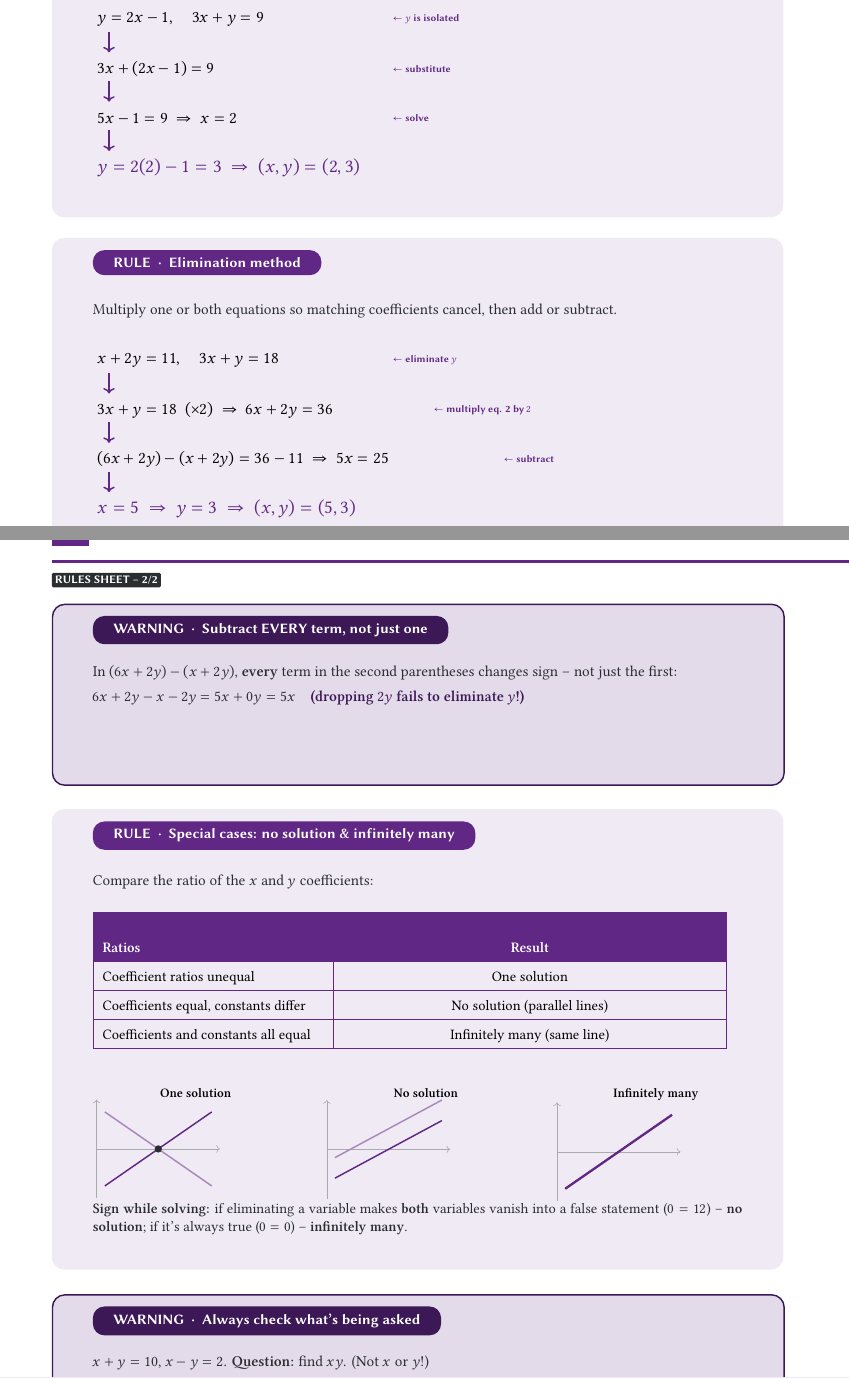
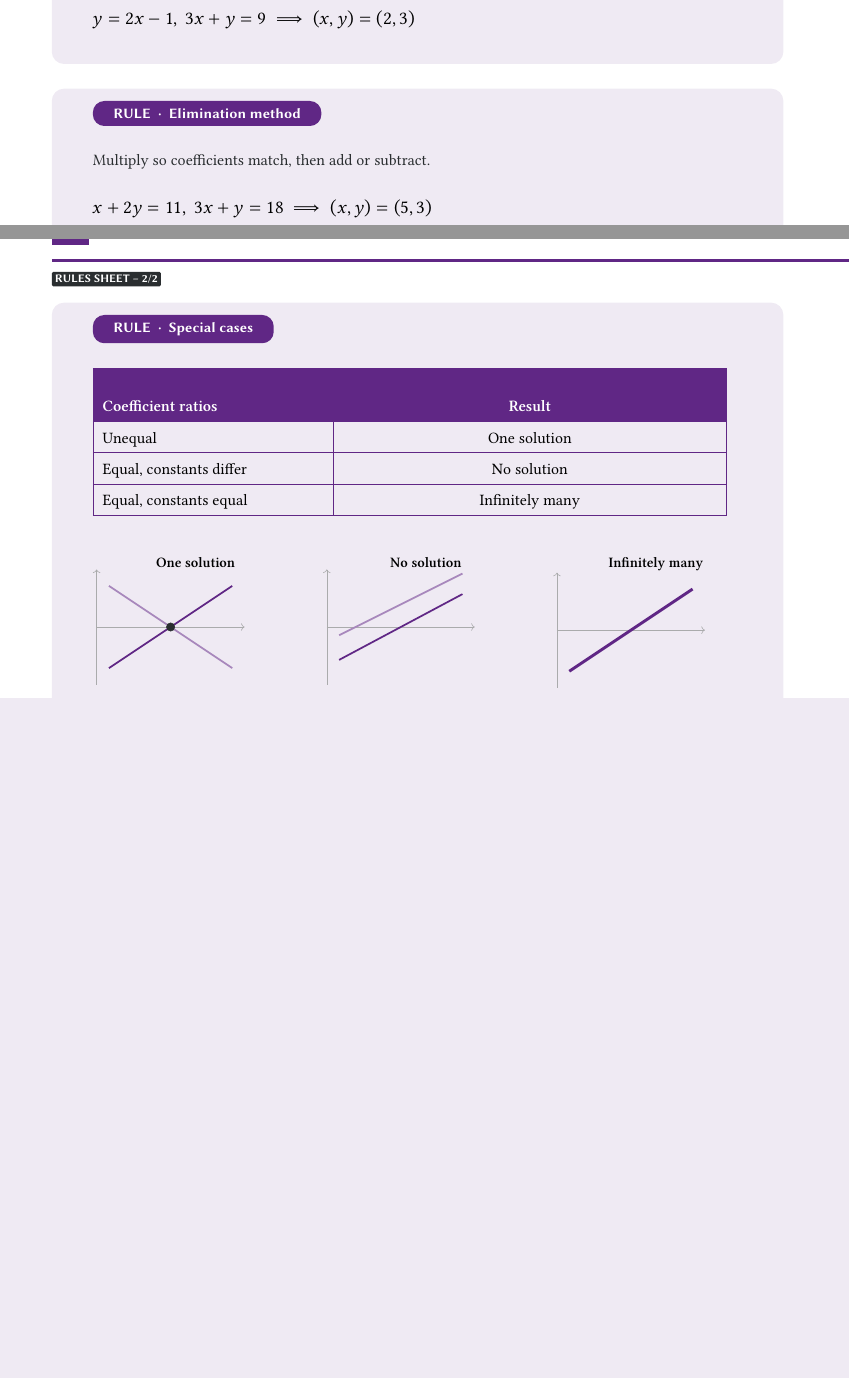
Before and after one commit to forvonworks/SAT1200, a LaTeX document (book2/lesson-02-systems-of-linear-equations/rules-sheet.tex): two parts of pages 1 and 2 of 2, joined at a grey line, cut so that both start at the same text, the shorter picture padded with empty space. Compiled offline with XeLaTeX.

Commit message:
Book 2 Lesson 2 rules sheet: strip to formulas only, fix overflow + glyph
Same treatment as Lesson 1: one-line rule + bare example per card, no
Wrong/Right boxes, no sign-slip/"what's asked" warning cards. Fixed a
missing \checkmark glyph (showed as a blank box) by switching to plain
text, and fixed Special Cases overflowing past the page bottom by
giving it its own page 2 with full room instead of cramming it under
the first three cards without checking the remaining vertical budget.

Co-Authored-By: Claude Sonnet 5 <noreply@anthropic.com>
Claude-Session: https://claude.ai/code/session_01W4CGa2RQX9iydLiDNzgSCo

```diff
--- a/book2/lesson-02-systems-of-linear-equations/rules-sheet.tex
+++ b/book2/lesson-02-systems-of-linear-equations/rules-sheet.tex
@@ -15,7 +15,6 @@
 \definecolor{accent}{HTML}{602785}
 \definecolor{badge}{HTML}{B8A0C8}
 \definecolor{ink}{HTML}{2A2E30}
-\definecolor{warn}{HTML}{3D1856}
 
 \setlength{\TPHorizModule}{1mm}
 \setlength{\TPVertModule}{1mm}
@@ -147,5 +128,4 @@ $2x-y=1$: \ $2(2)-3=1$ -- true.\\
 \end{textblock*}
 
 % ---- CARD 2: Substitution ----
-\cardbg{16}{115}{178}{78}
-\pill{26}{118}{Substitution method}
+\cardbg{16}{114}{178}{40}
@@ -157,51 +137,20 @@ other equation.}
 \end{textblock*}
 
-\begin{textblock*}{158mm}(26mm,142mm)
-\begin{tikzpicture}[every node/.style={font=\fontsize{11.5}{11.5}\selectfont}]
-\node[anchor=west] (l0) at (0,0) {$y=2x-1,\quad 3x+y=9$};
-\node[anchor=west,font=\sffamily\bfseries\scriptsize,text=accent] at (72mm,0) {$\leftarrow$ $y$ is isolated};
-
-\node[anchor=west] (l1) at (0,-12mm) {$3x+(2x-1)=9$};
-\node[anchor=west,font=\sffamily\bfseries\scriptsize,text=accent] at (72mm,-12mm) {$\leftarrow$ substitute};
-
-\node[anchor=west] (l2) at (0,-24mm) {$5x-1=9\ \Rightarrow\ x=2$};
-\node[anchor=west,font=\sffamily\bfseries\scriptsize,text=accent] at (72mm,-24mm) {$\leftarrow$ solve};
-
-\node[anchor=west,font=\sffamily\bfseries\fontsize{13}{13}\selectfont,text=accent] (l3) at (0,-36mm) {$y=2(2)-1=3\ \Rightarrow\ (x,y)=(2,3)$};
-
-\foreach \y in {-3,-15,-27}{
-  \draw[accent,->,line width=1pt] (4mm,\y mm) -- (4mm,\y mm -5mm);
-}
-\end{tikzpicture}
+\begin{textblock*}{158mm}(26mm,141mm)
+{\fontsize{13}{16}\selectfont $y=2x-1,\ 3x+y=9\ \Longrightarrow\ (x,y)=(2,3)$}
 \end{textblock*}
 
 % ---- CARD 3: Elimination ----
-\cardbg{16}{198}{178}{86}
-\pill{26}{201}{Elimination method}
+\cardbg{16}{160}{178}{40}
+\pill{26}{163}{Elimination method}
 
-\begin{textblock*}{158mm}(26mm,214mm)
-{\fontsize{10.5}{13}\selectfont\color{ink}
-Multiply one or both equations so matching coefficients cancel, then add or
-subtract.}
+\begin{textblock*}{158mm}(26mm,176mm)
+{\fontsize{11}{14}\selectfont\color{ink}
+Multiply so coefficients match, then add or subtract.}
 \end{textblock*}
 
-\begin{textblock*}{158mm}(26mm,225mm)
-\begin{tikzpicture}[every node/.style={font=\fontsize{11.5}{11.5}\selectfont}]
-\node[anchor=west] (l0) at (0,0) {$x+2y=11,\quad 3x+y=18$};
-\node[anchor=west,font=\sffamily\bfseries\scriptsize,text=accent] at (72mm,0) {$\leftarrow$ eliminate $y$};
-
-\node[anchor=west] (l1) at (0,-12mm) {$3x+y=18\ \ (\times2)\ \Rightarrow\ 6x+2y=36$};
-\node[anchor=west,font=\sffamily\bfseries\scriptsize,text=accent] at (82mm,-12mm) {$\leftarrow$ multiply eq. 2 by $2$};
-
-\node[anchor=west] (l2) at (0,-24mm) {$(6x+2y)-(x+2y)=36-11\ \Rightarrow\ 5x=25$};
-\node[anchor=west,font=\sffamily\bfseries\scriptsize,text=accent] at (99mm,-24mm) {$\leftarrow$ subtract};
-
-\node[anchor=west,font=\sffamily\bfseries\fontsize{13}{13}\selectfont,text=accent] (l3) at (0,-36mm) {$x=5\ \Rightarrow\ y=3\ \Rightarrow\ (x,y)=(5,3)$};
-
-\foreach \y in {-3,-15,-27}{
-  \draw[accent,->,line width=1pt] (4mm,\y mm) -- (4mm,\y mm -5mm);
-}
-\end{tikzpicture}
+\begin{textblock*}{158mm}(26mm,187mm)
+{\fontsize{13}{16}\selectfont $x+2y=11,\ 3x+y=18\ \Longrightarrow\ (x,y)=(5,3)$}
 \end{textblock*}
 
 \clearpage
@@ -214,78 +163,46 @@ subtract.}
 \pagefooter{13}
 \mbox{}%
 
-% ---- CARD 4: WARNING -- subtract every term ----
-\warnbgbox{16}{33}{178}{44}
-\pillwarn{26}{36}{Subtract EVERY term, not just one}
+% ---- CARD 4: Special cases ----
+\cardbg{16}{33}{178}{130}
+\pill{26}{36}{Special cases}
 
-\begin{textblock*}{158mm}(26mm,48mm)
-{\fontsize{10.5}{13}\selectfont\color{ink}
-In $(6x+2y)-(x+2y)$, \textbf{every} term in the second parentheses changes
-sign -- not just the first:\\[2mm]
-$6x+2y-x-2y=5x+0y=5x$\quad
-{\color{warn}\textbf{(dropping $2y$ fails to eliminate $y$!)}}}
-\end{textblock*}
-
-% ---- CARD 5: Special cases ----
-\cardbg{16}{83}{178}{112}
-\pill{26}{86}{Special cases: no solution \& infinitely many}
-
-\begin{textblock*}{158mm}(26mm,99mm)
-{\fontsize{10.5}{13}\selectfont\color{ink}
-Compare the ratio of the $x$ and $y$ coefficients:}
-\end{textblock*}
-
-\begin{textblock*}{158mm}(26mm,108mm)
-{\fontsize{10}{13}\selectfont
+\begin{textblock*}{158mm}(26mm,49mm)
+{\fontsize{11}{14}\selectfont
 \begin{tabular}{|p{54mm}|>{\centering\arraybackslash}p{91mm}|}
 \hline
 \rowcolor{accent}
-{\color{white}\textbf{Ratios}} & {\color{white}\textbf{Result}} \\ \hline
-Coefficient ratios unequal & One solution \\ \hline
-Coefficients equal, constants differ & No solution (parallel lines) \\ \hline
-Coefficients and constants all equal & Infinitely many (same line) \\ \hline
+{\color{white}\textbf{Coefficient ratios}} & {\color{white}\textbf{Result}} \\ \hline
+Unequal & One solution \\ \hline
+Equal, constants differ & No solution \\ \hline
+Equal, constants equal & Infinitely many \\ \hline
 \end{tabular}}
 \end{textblock*}
 
-\begin{textblock*}{50mm}(26mm,151mm)
-{\centering\fontsize{9}{9}\selectfont\textbf{One solution}\par}
+\begin{textblock*}{50mm}(26mm,95mm)
+{\centering\fontsize{10}{10}\selectfont\textbf{One solution}\par}
 \begin{tikzpicture}
-\draw[ink!40,->] (0,0) -- (30mm,0); \draw[ink!40,->] (0,-12mm) -- (0,12mm);
-\draw[accent,line width=1pt] (2mm,-9mm) -- (28mm,9mm);
-\draw[accent!55,line width=1pt] (2mm,9mm) -- (28mm,-9mm);
-\filldraw[ink] (15mm,0) circle (0.8mm);
+\draw[ink!40,->] (0,0) -- (36mm,0); \draw[ink!40,->] (0,-14mm) -- (0,14mm);
+\draw[accent,line width=1.2pt] (3mm,-10mm) -- (33mm,10mm);
+\draw[accent!55,line width=1.2pt] (3mm,10mm) -- (33mm,-10mm);
+\filldraw[ink] (18mm,0) circle (1mm);
 \end{tikzpicture}
 \end{textblock*}
 
-\begin{textblock*}{50mm}(82mm,151mm)
-{\centering\fontsize{9}{9}\selectfont\textbf{No solution}\par}
+\begin{textblock*}{50mm}(82mm,95mm)
+{\centering\fontsize{10}{10}\selectfont\textbf{No solution}\par}
 \begin{tikzpicture}
-\draw[ink!40,->] (0,0) -- (30mm,0); \draw[ink!40,->] (0,-12mm) -- (0,12mm);
-\draw[accent,line width=1pt] (2mm,-7mm) -- (28mm,7mm);
-\draw[accent!55,line width=1pt] (2mm,-2mm) -- (28mm,12mm);
+\draw[ink!40,->] (0,0) -- (36mm,0); \draw[ink!40,->] (0,-14mm) -- (0,14mm);
+\draw[accent,line width=1.2pt] (3mm,-8mm) -- (33mm,8mm);
+\draw[accent!55,line width=1.2pt] (3mm,-2mm) -- (33mm,13mm);
 \end{tikzpicture}
 \end{textblock*}
 
-\begin{textblock*}{50mm}(138mm,151mm)
-{\centering\fontsize{9}{9}\selectfont\textbf{Infinitely many}\par}
+\begin{textblock*}{50mm}(138mm,95mm)
+{\centering\fontsize{10}{10}\selectfont\textbf{Infinitely many}\par}
 \begin{tikzpicture}
-\draw[ink!40,->] (0,0) -- (30mm,0); \draw[ink!40,->] (0,-12mm) -- (0,12mm);
-\draw[accent,line width=1.6pt] (2mm,-9mm) -- (28mm,9mm);
-\draw[accent,line width=0.6pt,dashed] (2mm,-9mm) -- (28mm,9mm);
+\draw[ink!40,->] (0,0) -- (36mm,0); \draw[ink!40,->] (0,-14mm) -- (0,14mm);
+\draw[accent,line width=2pt] (3mm,-10mm) -- (33mm,10mm);
 \end{tikzpicture}
 \end{textblock*}
 
-\begin{textblock*}{158mm}(26mm,179mm)
-{\fontsize{10}{13}\selectfont\color{ink}
-\textbf{Sign while solving:} if eliminating a variable makes \textbf{both}
-variables vanish into a false statement ($0=12$) -- \textbf{no solution}; if
-it's always true ($0=0$) -- \textbf{infinitely many}.}
-\end{textblock*}
-
-% ---- CARD 6: Always check what's asked ----
-\warnbgbox{16}{201}{178}{62}
-\pillwarn{26}{204}{Always check what's being asked}
-
-\begin{textblock*}{158mm}(26mm,216mm)
-{\fontsize{10.5}{13}\selectfont\color{ink}
-$x+y=10$, $x-y=2$. \textbf{Question:} find $xy$. (Not $x$ or $y$!)\\[2mm]
@@ -295,3 +209 @@ multiply: $6\times4=24$.\\[2mm]
-\end{textblock*}
-
 \end{document}
```
Also changed, not shown: book2/lesson-02-systems-of-linear-equations/rules-sheet.pdf, book2/lesson-02-systems-of-linear-equations/rules-sheet.tex (53 more changed lines).
